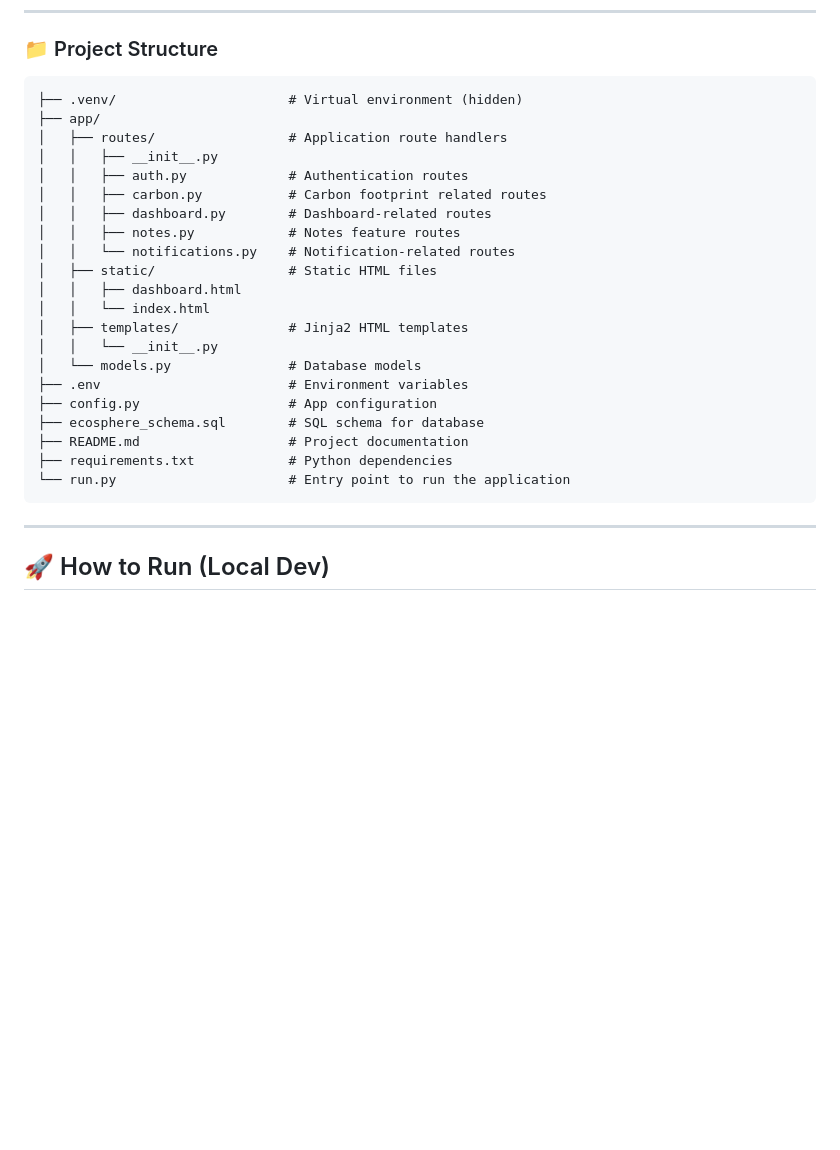
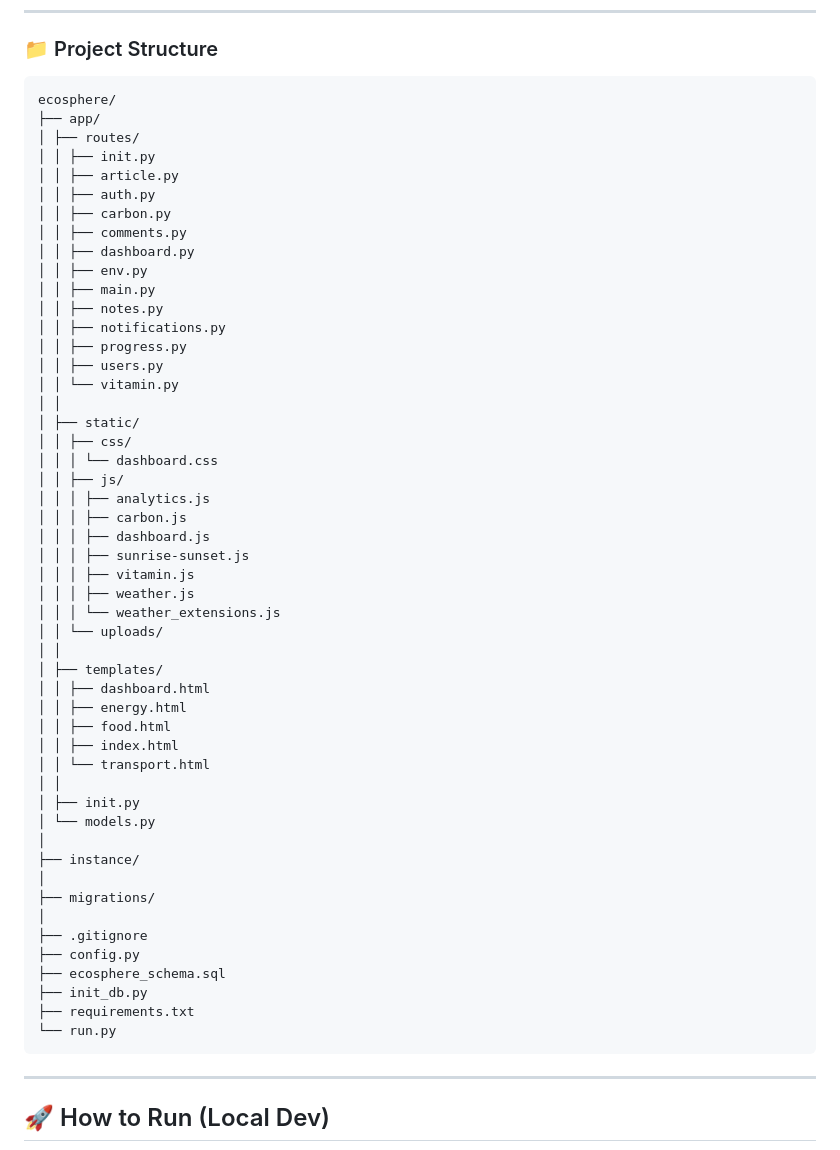
Before and after one commit to alaminO8islam/ecosphere, a Markdown page: README.md, the part around the change. Rendered like a GitHub page; blank space fills up the shorter version.

````diff
--- a/README.md
+++ b/README.md
@@ -73,27 +73,56 @@ All forms (login, profile editing, verification) use modal popups for seamless U
 ### 📁 Project Structure
 
 ```
-├── .venv/                      # Virtual environment (hidden)
+ecosphere/
 ├── app/
-│   ├── routes/                 # Application route handlers
-│   │   ├── __init__.py
-│   │   ├── auth.py             # Authentication routes
-│   │   ├── carbon.py           # Carbon footprint related routes
-│   │   ├── dashboard.py        # Dashboard-related routes
-│   │   ├── notes.py            # Notes feature routes
-│   │   └── notifications.py    # Notification-related routes
-│   ├── static/                 # Static HTML files
-│   │   ├── dashboard.html
-│   │   └── index.html
-│   ├── templates/              # Jinja2 HTML templates
-│   │   └── __init__.py
-│   └── models.py               # Database models
-├── .env                        # Environment variables
-├── config.py                   # App configuration
-├── ecosphere_schema.sql        # SQL schema for database
-├── README.md                   # Project documentation
-├── requirements.txt            # Python dependencies
-└── run.py                      # Entry point to run the application
+│ ├── routes/
+│ │ ├── init.py
+│ │ ├── article.py
+│ │ ├── auth.py
+│ │ ├── carbon.py
+│ │ ├── comments.py
+│ │ ├── dashboard.py
+│ │ ├── env.py
+│ │ ├── main.py
+│ │ ├── notes.py
+│ │ ├── notifications.py
+│ │ ├── progress.py
+│ │ ├── users.py
+│ │ └── vitamin.py
+│ │
+│ ├── static/
+│ │ ├── css/
+│ │ │ └── dashboard.css
+│ │ ├── js/
+│ │ │ ├── analytics.js
+│ │ │ ├── carbon.js
+│ │ │ ├── dashboard.js
+│ │ │ ├── sunrise-sunset.js
+│ │ │ ├── vitamin.js
+│ │ │ ├── weather.js
+│ │ │ └── weather_extensions.js
+│ │ └── uploads/
+│ │
+│ ├── templates/
+│ │ ├── dashboard.html
+│ │ ├── energy.html
+│ │ ├── food.html
+│ │ ├── index.html
+│ │ └── transport.html
+│ │
+│ ├── init.py
+│ └── models.py
+│
+├── instance/
+│
+├── migrations/
+│
+├── .gitignore
+├── config.py
+├── ecosphere_schema.sql
+├── init_db.py
+├── requirements.txt
+└── run.py
 ```
 
 ---
````
